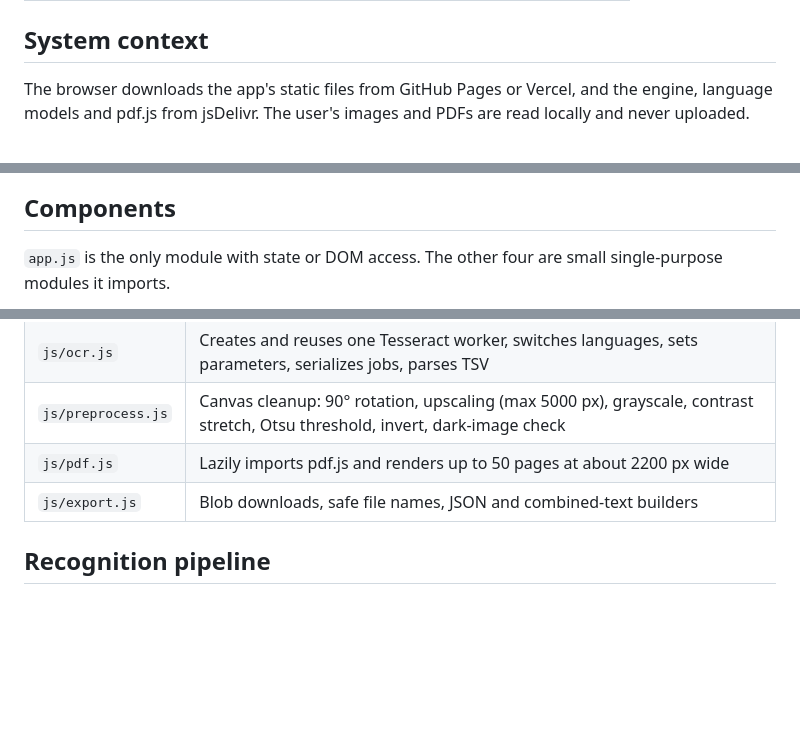
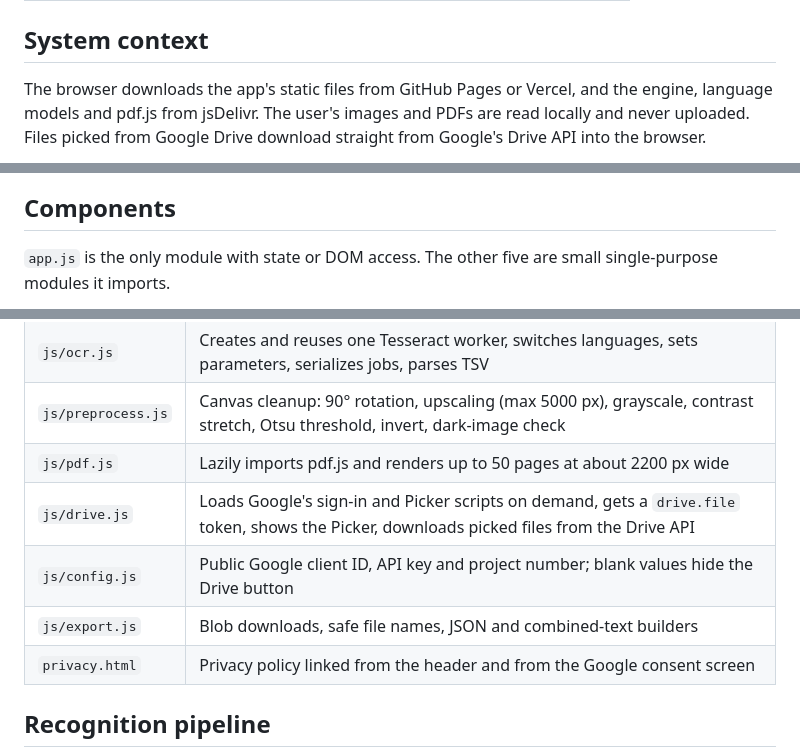
Before and after one commit to bharathdrive-ai/imageRecognition, a Markdown page: ARCHITECTURE.md, 3 parts joined by grey strips. GitHub-like rendering; blank space fills up the shorter version.

Commit message:
docs: add Google Drive import to the architecture document
Co-Authored-By: Claude Opus 5.5 <noreply@anthropic.com>

````diff
--- a/ARCHITECTURE.md
+++ b/ARCHITECTURE.md
@@ -10,7 +10,7 @@ Image Text Recognition is a static, client-side OCR web app. Tesseract.js 7 read
 
 ## System context
 
-The browser downloads the app's static files from GitHub Pages or Vercel, and the engine, language models and pdf.js from jsDelivr. The user's images and PDFs are read locally and never uploaded.
+The browser downloads the app's static files from GitHub Pages or Vercel, and the engine, language models and pdf.js from jsDelivr. The user's images and PDFs are read locally and never uploaded. Files picked from Google Drive download straight from Google's Drive API into the browser.
 
 ```mermaid
 flowchart TB
@@ -36,7 +37,7 @@ flowchart TB
 
 ## Components
 
-`app.js` is the only module with state or DOM access. The other four are small single-purpose modules it imports.
+`app.js` is the only module with state or DOM access. The other five are small single-purpose modules it imports.
 
 ```mermaid
 flowchart TB
@@ -57,7 +60,10 @@ flowchart TB
 | `js/ocr.js` | Creates and reuses one Tesseract worker, switches languages, sets parameters, serializes jobs, parses TSV |
 | `js/preprocess.js` | Canvas cleanup: 90° rotation, upscaling (max 5000 px), grayscale, contrast stretch, Otsu threshold, invert, dark-image check |
 | `js/pdf.js` | Lazily imports pdf.js and renders up to 50 pages at about 2200 px wide |
+| `js/drive.js` | Loads Google's sign-in and Picker scripts on demand, gets a `drive.file` token, shows the Picker, downloads picked files from the Drive API |
+| `js/config.js` | Public Google client ID, API key and project number; blank values hide the Drive button |
 | `js/export.js` | Blob downloads, safe file names, JSON and combined-text builders |
+| `privacy.html` | Privacy policy linked from the header and from the Google consent screen |
 
 ## Recognition pipeline
 
````
Also changed, not shown: other parts of ARCHITECTURE.md (+8 -2 lines).
